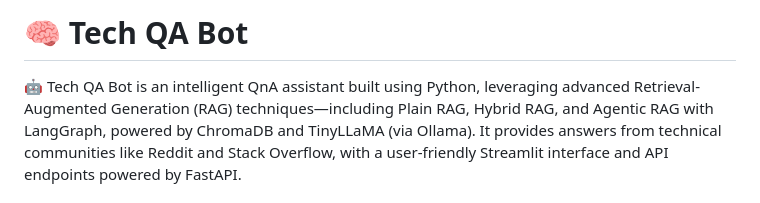
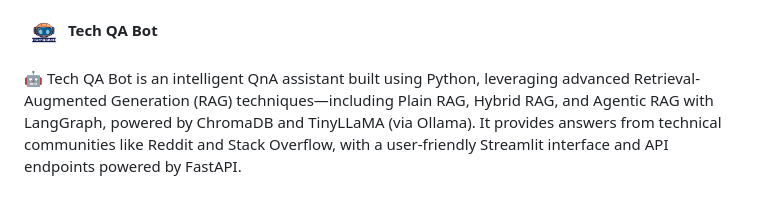
Before and after one commit to smaranng/TechQABot, a Markdown page: README.md, the part around the change. Rendered like a GitHub page.

```diff
--- a/README.md
+++ b/README.md
@@ -1,4 +1,5 @@
-# 🧠 Tech QA Bot
+<img src="assets/logo.png" width="40"> **Tech QA Bot**
+
 
 
 
```
